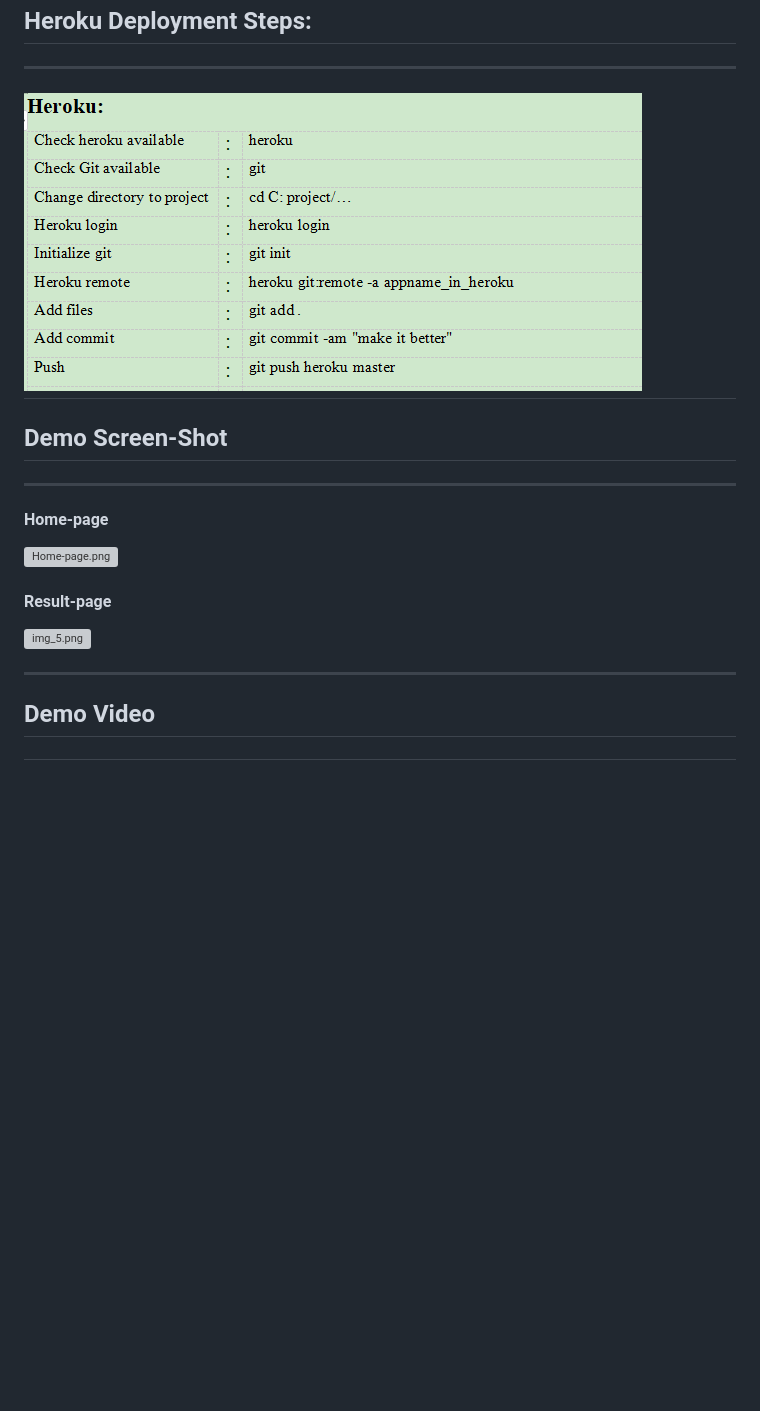
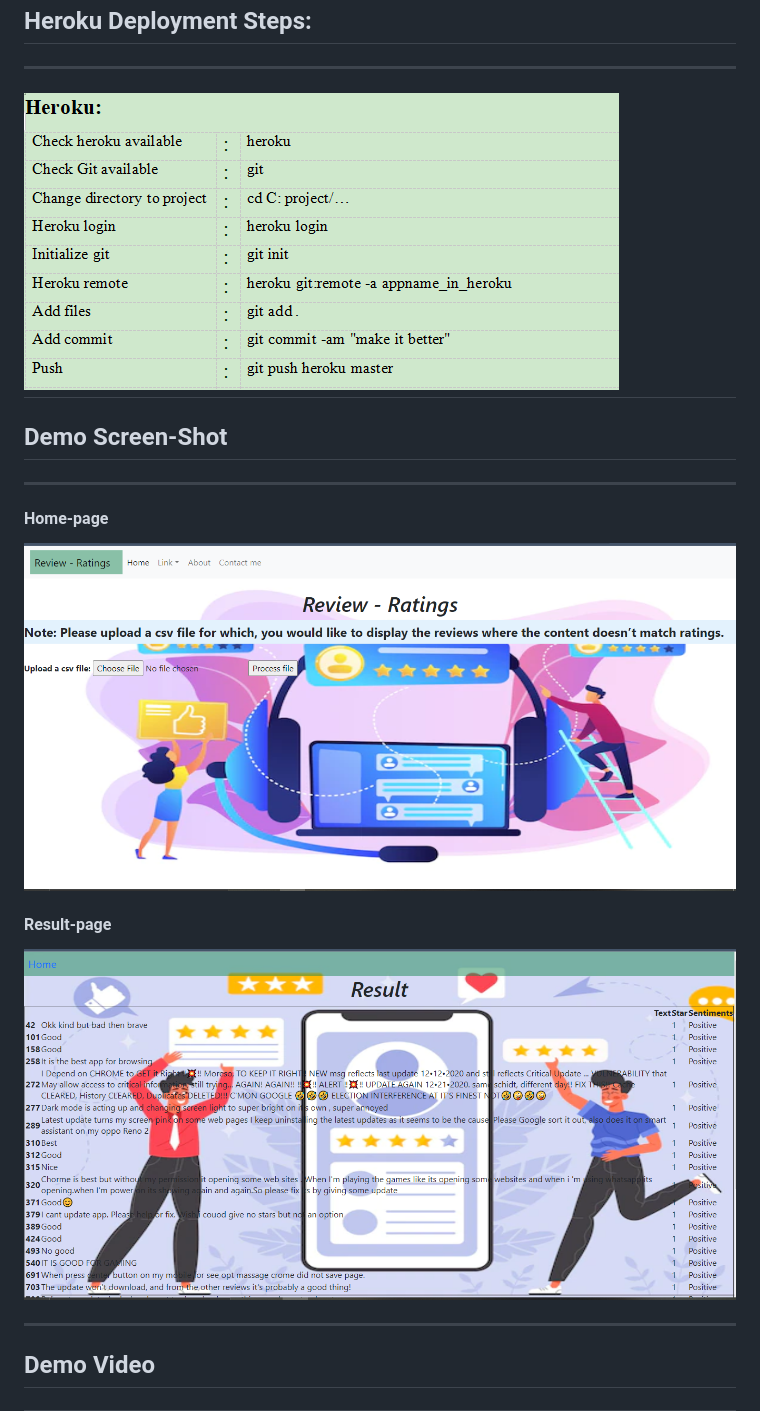
Before and after one commit to VkasRajpurohit/Jr-Data-Scientist-Evaluation1, a Markdown page: README.md, the part around the change. Rendered like a GitHub page; pictures changed too: img.png; blank space fills up the shorter version; grey boxes are pictures that could not be loaded.

```diff
--- a/README.md
+++ b/README.md
@@ -88,7 +88,7 @@ Bonus Points - If you deploy the app with Authentication.
 Heroku Deployment Steps:
 -
 ---
-![img.png](img.png)
+![img.png](img_1.png)
 ---
 
 
@@ -98,10 +98,10 @@ Demo Screen-Shot
 -
 ---
 #### Home-page
-![Home-page.png](imgs\img.png)
+![Home-page.png](img.png)
 
 #### Result-page
-![img_5.png](imgs\img_5.png)
+![img_5.png](img_5.png)
 
 ---
 
```
Also changed, not shown: img_1.png (renamed from imgs/img_1.png), img_5.png (renamed from imgs/img_5.png), imgs/img.png (deleted).
